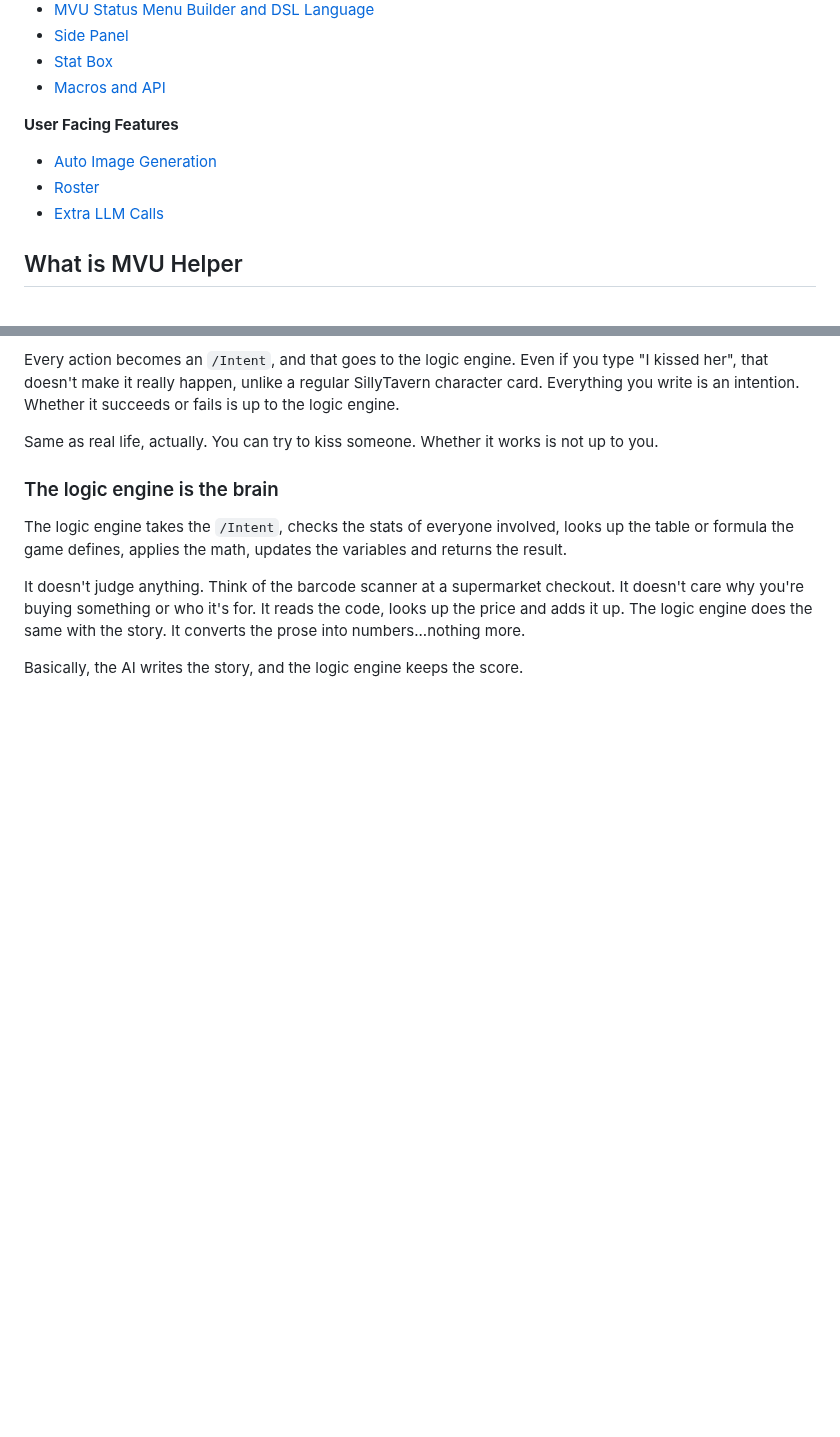
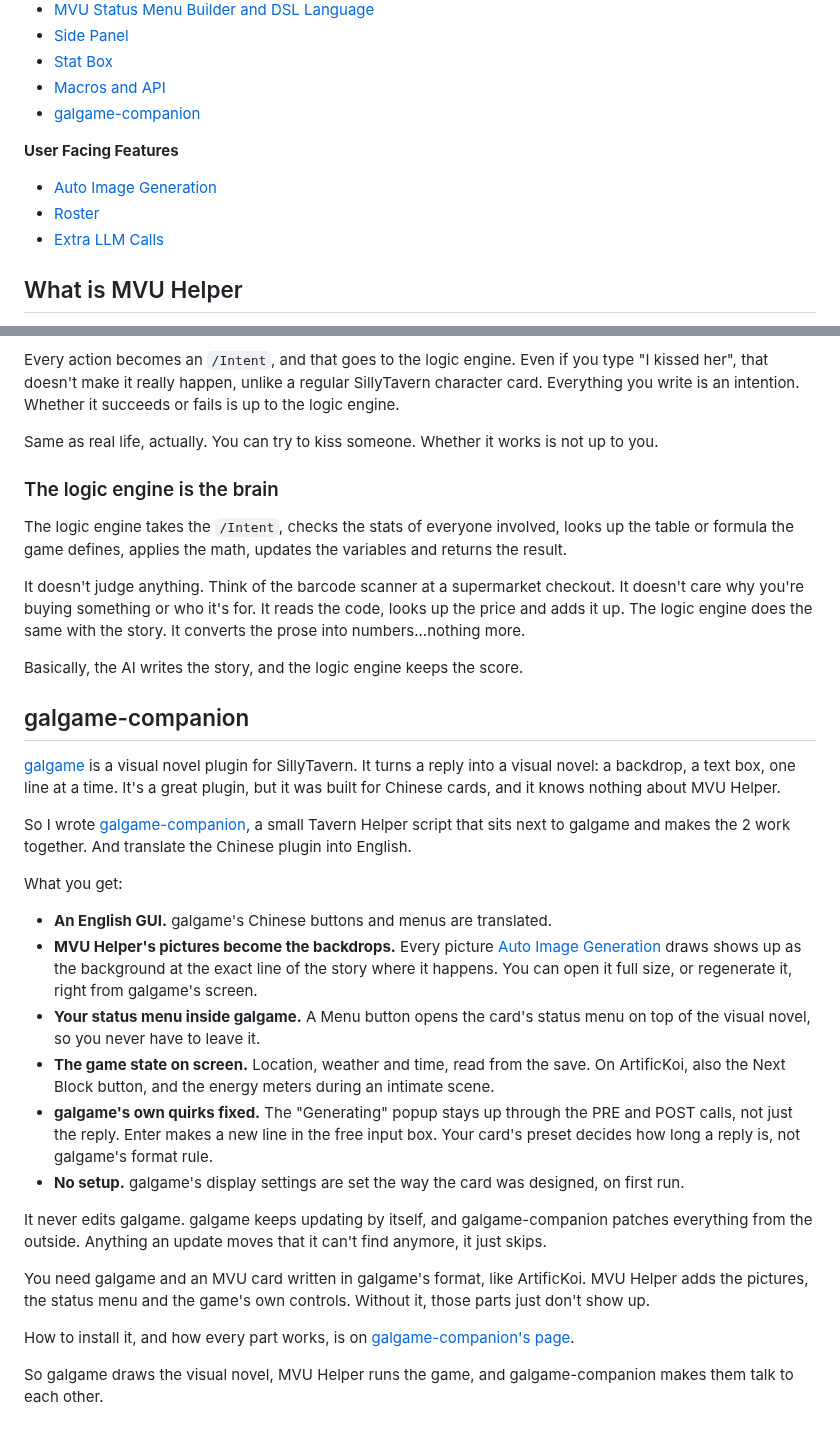
Before and after one commit to KritBlade/mvu-helper, a Markdown page: README.md, 2 parts joined by grey strips. Rendered like a GitHub page; blank space fills up the shorter version.

Commit message:
docs: galgame-companion section, stat box captions, new Extra LLM Calls screenshots
The README gets a high-level galgame-companion section and an index link: what
galgame is, what the companion adds (English GUI, MVU Helper pictures as
backdrops, the status menu inside galgame, game state on screen, galgame quirk
fixes, seeded display settings), that it never edits galgame, what it needs,
and a link to its own repo for install and details.

The 2 stat box screenshots get real captions, and the Extra LLM Calls
screenshots are updated.

Co-Authored-By: Claude Opus 5.5 <noreply@anthropic.com>

```diff
--- a/README.md
+++ b/README.md
@@ -13,12 +13,14 @@
 - [Side Panel](doc/side_panel/README.md)
 - [Stat Box](doc/stat_box/README.md)
 - [Macros and API](doc/macros_api/README.md)
+- [galgame-companion](#galgame-companion)
 
 **User Facing Features**
 
 - [Auto Image Generation](doc/image_gen/README.md)
 - [Roster](doc/roster/README.md)
 - [Extra LLM Calls](doc/extra_llm_calls/README.md)
+
 
 ## What is MVU Helper
 
@@ -118,3 +120,26 @@ The logic engine takes the `/Intent`, checks the stats of everyone involved, loo
 It doesn't judge anything. Think of the barcode scanner at a supermarket checkout. It doesn't care why you're buying something or who it's for. It reads the code, looks up the price and adds it up. The logic engine does the same with the story. It converts the prose into numbers...nothing more.
 
 Basically, the AI writes the story, and the logic engine keeps the score.
+
+## galgame-companion
+
+[galgame](https://github.com/bigmalove/galgame) is a visual novel plugin for SillyTavern. It turns a reply into a visual novel: a backdrop, a text box, one line at a time. It's a great plugin, but it was built for Chinese cards, and it knows nothing about MVU Helper.
+
+So I wrote [galgame-companion](https://github.com/KritBlade/galgame-companion), a small Tavern Helper script that sits next to galgame and makes the 2 work together.  And translate the Chinese plugin into English.
+
+What you get:
+
+- **An English GUI.** galgame's Chinese buttons and menus are translated.
+- **MVU Helper's pictures become the backdrops.** Every picture [Auto Image Generation](doc/image_gen/README.md) draws shows up as the background at the exact line of the story where it happens. You can open it full size, or regenerate it, right from galgame's screen.
+- **Your status menu inside galgame.** A Menu button opens the card's status menu on top of the visual novel, so you never have to leave it.
+- **The game state on screen.** Location, weather and time, read from the save. On ArtificKoi, also the Next Block button, and the energy meters during an intimate scene.
+- **galgame's own quirks fixed.** The "Generating" popup stays up through the PRE and POST calls, not just the reply. Enter makes a new line in the free input box. Your card's preset decides how long a reply is, not galgame's format rule.
+- **No setup.** galgame's display settings are set the way the card was designed, on first run.
+
+It never edits galgame. galgame keeps updating by itself, and galgame-companion patches everything from the outside. Anything an update moves that it can't find anymore, it just skips.
+
+You need galgame and an MVU card written in galgame's format, like ArtificKoi. MVU Helper adds the pictures, the status menu and the game's own controls. Without it, those parts just don't show up.
+
+How to install it, and how every part works, is on [galgame-companion's page](https://github.com/KritBlade/galgame-companion).
+
+So galgame draws the visual novel, MVU Helper runs the game, and galgame-companion makes them talk to each other.
```
Also changed, not shown: doc/stat_box/README.md (+2 -2 lines), image/extra_llm_calls/addllmcall.png, image/extra_llm_calls/llmcall.png, image/extra_llm_calls/settings.png, image/extra_llm_calls/sharegroup.png.
